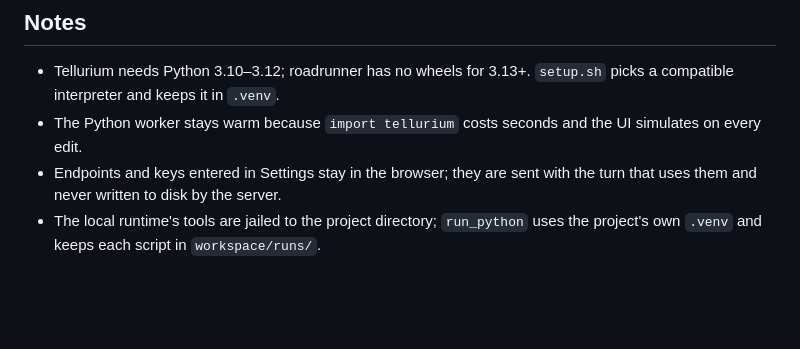
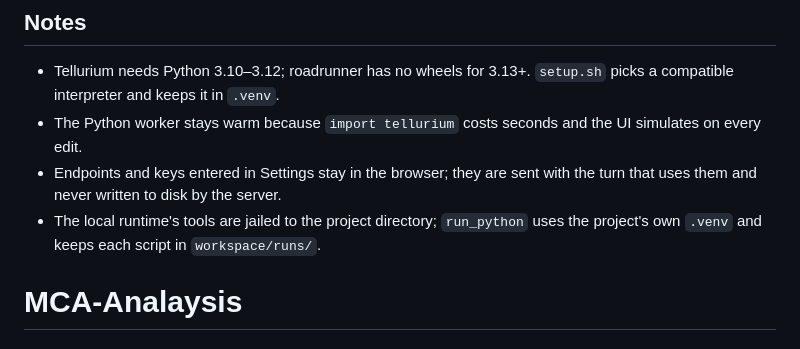
Before and after one commit to gshinkim/MCA-Analaysis, a Markdown page: README.md, the part around the change. Rendered like a GitHub page; blank space fills up the shorter version.

```diff
--- a/README.md
+++ b/README.md
@@ -242,3 +242,4 @@ plotted series as CSV. Past eight series identity moves to a second channel
   turn that uses them and never written to disk by the server.
 - The local runtime's tools are jailed to the project directory; `run_python` uses
   the project's own `.venv` and keeps each script in `workspace/runs/`.
+# MCA-Analaysis
```
Also changed, not shown: skills/mca-tellurium/SKILL.md (deleted, +0 -153 lines).
